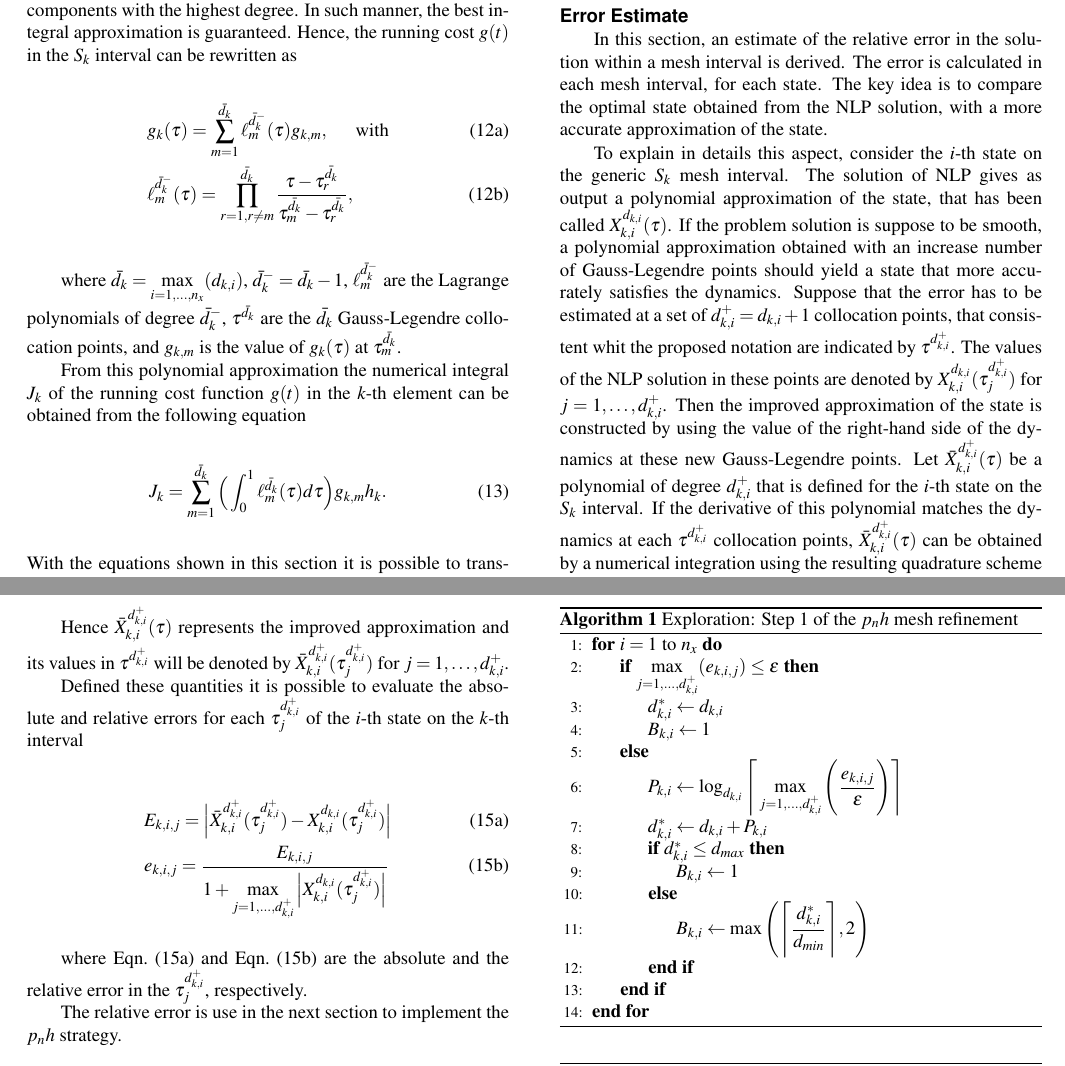
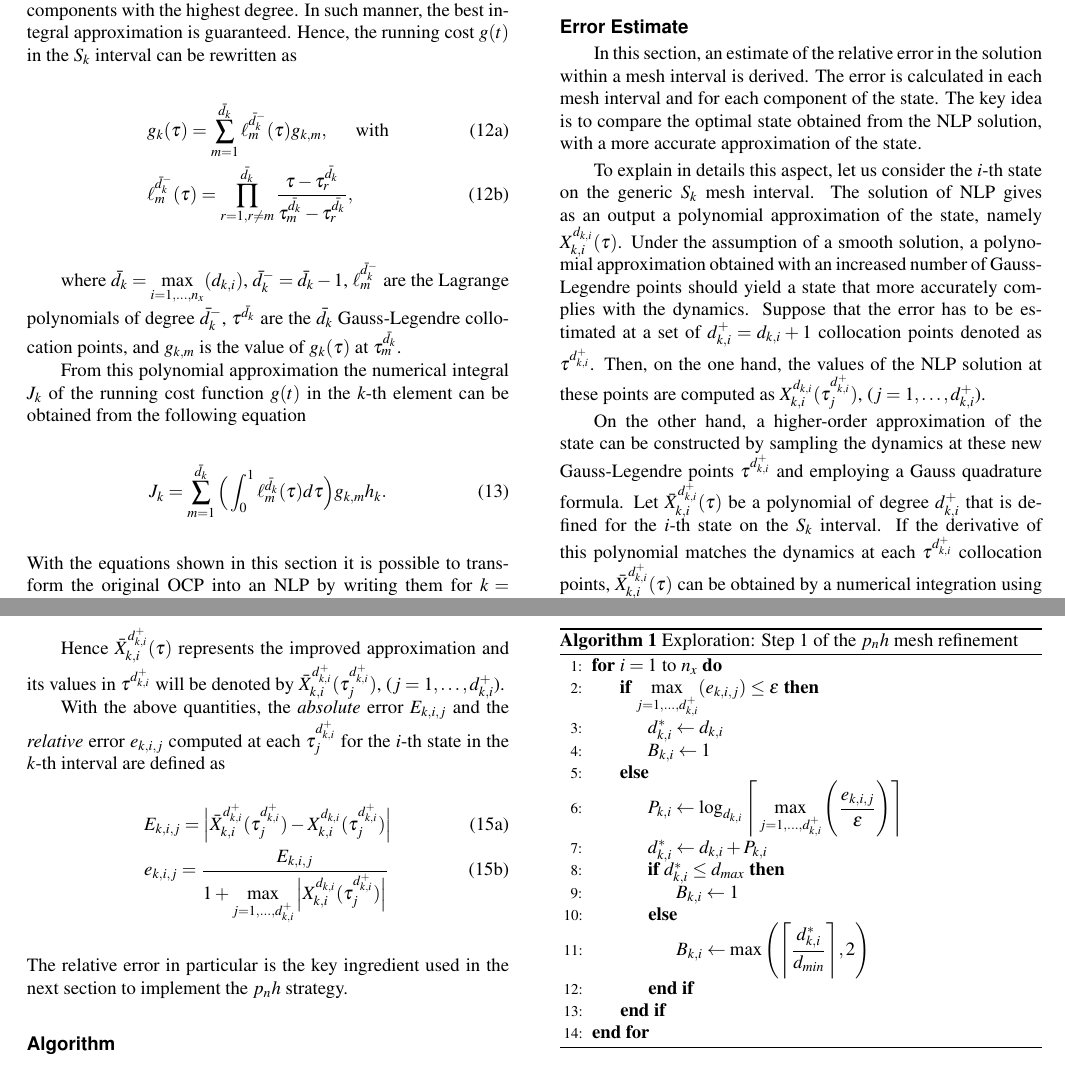
Before and after one commit to Lorenzo-maker/MSNDC_adaptive_mesh, a LaTeX document (ph_method.tex, which reads adaptive_method.tex): two parts of pages 4 and 5 of 8, joined at a grey line, cut so that both start at the same text. Compiled offline with pdfLaTeX.

Commit message:
[MG] rephrased text including Error Estimate

```diff
--- a/adaptive_method.tex
+++ b/adaptive_method.tex
@@ -8,16 +8,16 @@ In~\cite{Patterson:OCAM:2015}, the adjustment of the polynomial degree is perfom
 %%%%%%%%%%%%%%%%%%%%%%%%%%%%%%%%%%%%%%%%%%%%%%%%%%%%%%%%%%%%%%%%%%%%%%
 \subsection*{Error Estimate}
 
-In this section, an estimate of the relative error in the solution within a mesh interval is derived. The error is calculated in each mesh interval, for each state.
+In this section, an estimate of the relative error in the solution within a mesh interval is derived. The error is calculated in each mesh interval and for each component of the state.
 The key idea is to compare the optimal state obtained from the NLP solution, with a more accurate approximation of the state.
 
-To explain in details this aspect, consider the $i$-th state on the generic $S_k$ mesh interval.
-The solution of NLP gives as output a polynomial approximation of the state, that has been called $\Xkidki (\tau)$.
-If the problem solution is suppose to be smooth, a polynomial approximation obtained with an increase number of Gauss-Legendre points should yield a state that more accurately satisfies the dynamics.
-Suppose that the error has to be estimated at a set of  $\dkip = \dki + 1$ collocation points, that consistent whit the proposed notation are indicated by $\taudkip$.
-The values of the NLP solution in these points are denoted by $\Xkidki (\taudkip_j)$ for $j = 1, \dots, \dkip$.
-Then the improved approximation of the state is constructed by using the value of the right-hand side of the dynamics at these new Gauss-Legendre points.
+To explain in details this aspect, let us consider the $i$-th state on the generic $S_k$ mesh interval.
+The solution of NLP gives as an output a polynomial approximation of the state, namely $\Xkidki (\tau)$.
+Under the assumption of a smooth solution, a polynomial approximation obtained with an increased number of Gauss-Legendre points should yield a state that more accurately complies with the dynamics.
+Suppose that the error has to be estimated at a set of  $\dkip = \dki + 1$ collocation points denoted as $\taudkip$.
+Then, on the one hand, the values of the NLP solution at these points are computed as $\Xkidki (\taudkip_j)$, ($j = 1, \dots, \dkip$).
+
+On the other hand, a higher-order approximation of the state can be constructed by sampling the dynamics at these new Gauss-Legendre points $\taudkip$ and employing a Gauss quadrature formula.
 Let $\barXkidkip (\tau)$ be a polynomial of degree $\dkip$ that is defined for the $i$-th state on the $S_k$ interval. If the derivative of this polynomial matches the dynamics at each $\taudkip$ collocation points, $\barXkidkip (\tau)$ can be obtained by a numerical integration using the resulting quadrature scheme
-
 \begin{subequations}
 \begin{align}
@@ -25,22 +25,17 @@ Let $\barXkidkip (\tau)$ be a polynomial of degree $\dkip$ that is defined for t
 	&  \lmdki (\tau) = \prod_{r=1, r\neq m}^{\dkip} \dfrac{\tau - \taudkip_r}{\taudkip_m - \taudkip_r}. \label{eq:meshlm}
 \end{align}
-
 \end{subequations}
 
-Hence $\barXkidkip (\tau)$ represents the improved approximation and its values in $\taudkip$ will be denoted by $\barXkidkip (\taudkip_j)$ for $j = 1, \dots, \dkip$.
+Hence $\barXkidkip (\tau)$ represents the improved approximation and its values in $\taudkip$ will be denoted by $\barXkidkip (\taudkip_j)$, ($j = 1, \dots, \dkip$).
 
-Defined these quantities it is possible to evaluate the absolute and relative errors for each $\taudkip_j$ of the $i$-th state on the $k$-th interval
-
+With the above quantities, the \emph{absolute} error $\Ekij$ and the \emph{relative} error $\ekij$ computed at each $\taudkip_j$ for the $i$-th state in the $k$-th interval are defined as
 \begin{subequations}
 	\begin{align}
 	&\Ekij = \Big|\barXkidkip (\taudkip_j) - \Xkidki (\taudkip_j)\Big| \label{eq:absolute}\\
 	&\ekij = \dfrac{\Ekij}{1 + \max\limits_{j= 1, \dots, \dkip} \Big| \Xkidki (\taudkip_j)\Big|} \label{eq:relative}
 	\end{align}
 \end{subequations}
-
-where Eqn.~(\ref{eq:absolute}) and Eqn.~(\ref{eq:relative}) are the absolute and the relative error in the $\taudkip_j$, respectively.
-
-The relative error is use in the next section to implement the $\pnh$ strategy.
+The relative error in particular is the key ingredient used  in the next section to implement the $\pnh$ strategy.
 
 %%%%%%%%%%%%%%%%%%%%%%%%%%%%%%%%%%%%%%%%%%%%%%%%%%%%%%%%%%%%%%%%%%%%%%
 \subsection*{Algorithm}
```
Also changed, not shown: adaptive_method.tex (2 more changed lines).
